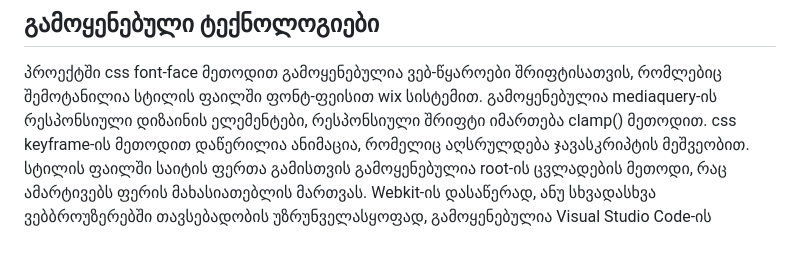
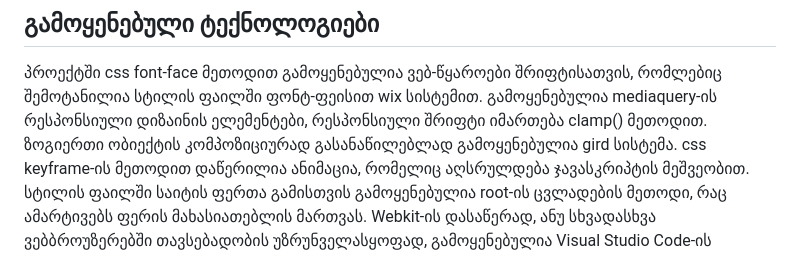
Before and after one commit to KristieTs/technical-task, a Markdown page: README.md, the part around the change. Drawn GitHub-style.

```diff
--- a/README.md
+++ b/README.md
@@ -13,6 +13,7 @@ App.js ფაილი შეიცავს კოდს, რომელიც
 ## გამოყენებული ტექნოლოგიები
 პროექტში css font-face მეთოდით გამოყენებულია ვებ-წყაროები შრიფტისათვის, რომლებიც შემოტანილია სტილის ფაილში ფონტ-ფეისით wix სისტემით.
 გამოყენებულია mediaquery-ის რესპონსიული დიზაინის ელემენტები, რესპონსიული შრიფტი იმართება clamp() მეთოდით.
+ზოგიერთი ობიექტის კომპოზიციურად გასანაწილებლად გამოყენებულია gird სისტემა.
 css keyframe-ის მეთოდით დაწერილია ანიმაცია, რომელიც აღსრულდება ჯავასკრიპტის მეშვეობით.
 სტილის ფაილში საიტის ფერთა გამისთვის გამოყენებულია root-ის ცვლადების მეთოდი, რაც ამარტივებს ფერის მახასიათებლის მართვას.
 	Webkit-ის დასაწერად, ანუ სხვადასხვა ვებბროუზერებში თავსებადობის უზრუნველასყოფად, გამოყენებულია Visual Studio Code-ის Autoprefixer-ის დამატება, რომელიც არის npm პაკეტი და კონფიგურირდება Node.js-ისა და npm-ის საშუალებით.
```
